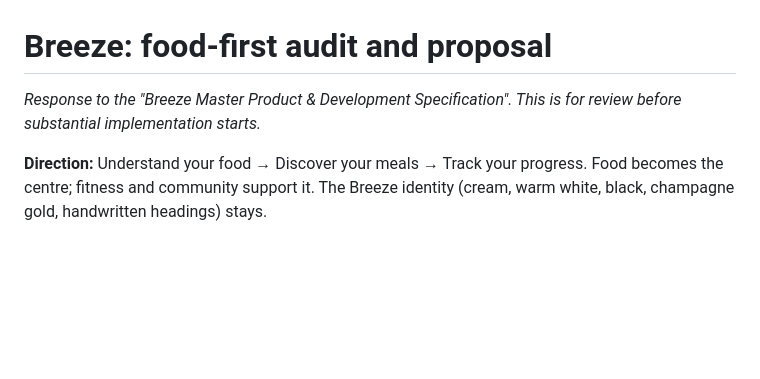
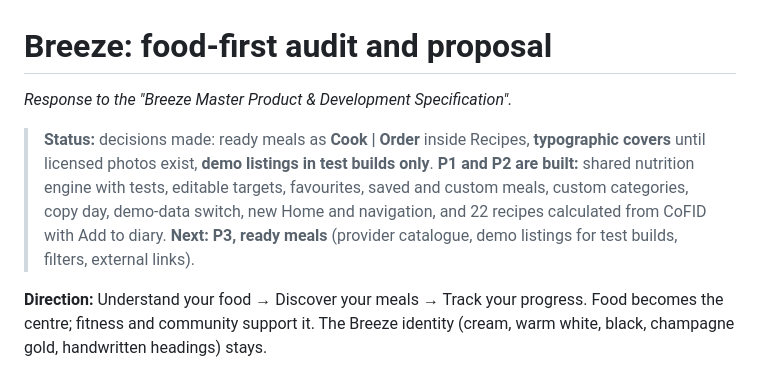
Before and after one commit to M3XI-Company/FitnessApp, a Markdown page: docs/FOOD_FIRST_PROPOSAL.md, the part around the change. Rendered like a GitHub page; blank space fills up the shorter version.

```diff
--- a/docs/FOOD_FIRST_PROPOSAL.md
+++ b/docs/FOOD_FIRST_PROPOSAL.md
@@ -1,6 +1,8 @@
 # Breeze: food-first audit and proposal
 
-*Response to the "Breeze Master Product & Development Specification". This is for review before substantial implementation starts.*
+*Response to the "Breeze Master Product & Development Specification".*
+
+> **Status:** decisions made: ready meals as **Cook | Order** inside Recipes, **typographic covers** until licensed photos exist, **demo listings in test builds only**. **P1 and P2 are built:** shared nutrition engine with tests, editable targets, favourites, saved and custom meals, custom categories, copy day, demo-data switch, new Home and navigation, and 22 recipes calculated from CoFID with Add to diary. **Next: P3, ready meals** (provider catalogue, demo listings for test builds, filters, external links).
 
 **Direction:** Understand your food → Discover your meals → Track your progress. Food becomes the centre; fitness and community support it. The Breeze identity (cream, warm white, black, champagne gold, handwritten headings) stays.
 
```
Also changed, not shown: README.md (+26 -18 lines), docs/screenshots/food.png, docs/screenshots/recipe.png (added), docs/screenshots/recipes.png (added), docs/screenshots/today.png.
